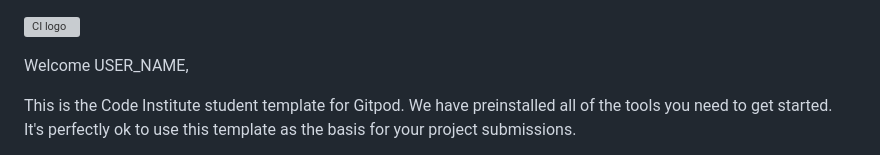
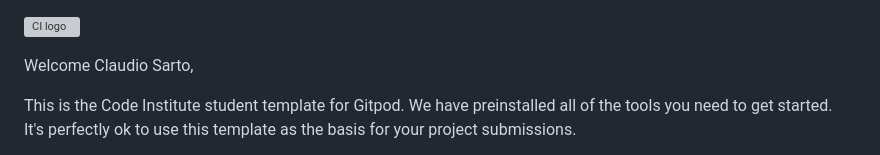
Before and after one commit to claudiosarto/blackjack, a Markdown page: README.md, the part around the change. Rendered like a GitHub page; grey boxes are pictures that could not be loaded.

```diff
--- a/README.md
+++ b/README.md
@@ -1,6 +1,6 @@
 ![CI logo](https://codeinstitute.s3.amazonaws.com/fullstack/ci_logo_small.png)
 
-Welcome USER_NAME,
+Welcome Claudio Sarto,
 
 This is the Code Institute student template for Gitpod. We have preinstalled all of the tools you need to get started. It's perfectly ok to use this template as the basis for your project submissions.
 
```
Also changed, not shown: assets/favicon/favicon-16x16.png (added), assets/favicon/favicon-32x32.png (added), 1 other file.
